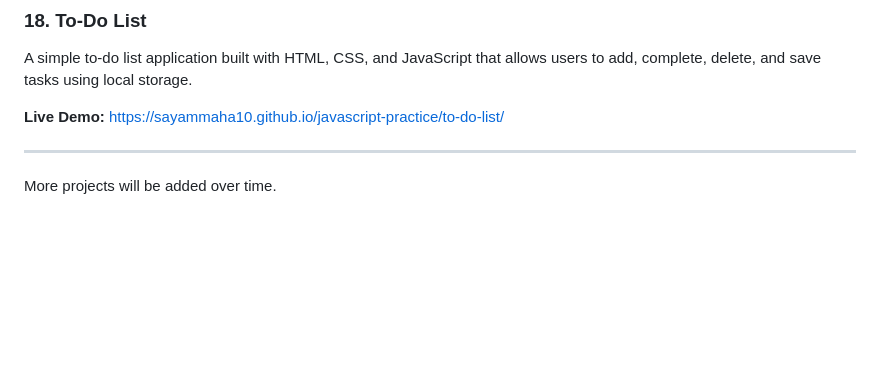
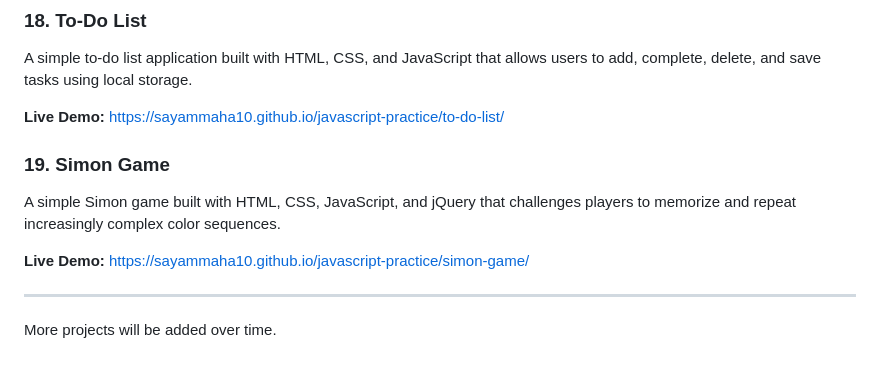
Before and after one commit to sayammaha10/javascript-practice, a Markdown page: README.md, the part around the change. GitHub-like rendering; blank space fills up the shorter version.

Commit message:
Add Simon game project to README

```diff
--- a/README.md
+++ b/README.md
@@ -138,6 +138,13 @@ A simple to-do list application built with HTML, CSS, and JavaScript that allows
 **Live Demo:**
 https://sayammaha10.github.io/javascript-practice/to-do-list/
 
+### 19. Simon Game
+
+A simple Simon game built with HTML, CSS, JavaScript, and jQuery that challenges players to memorize and repeat increasingly complex color sequences.
+
+**Live Demo:**
+https://sayammaha10.github.io/javascript-practice/simon-game/
+
 ---
 
 More projects will be added over time.
```
